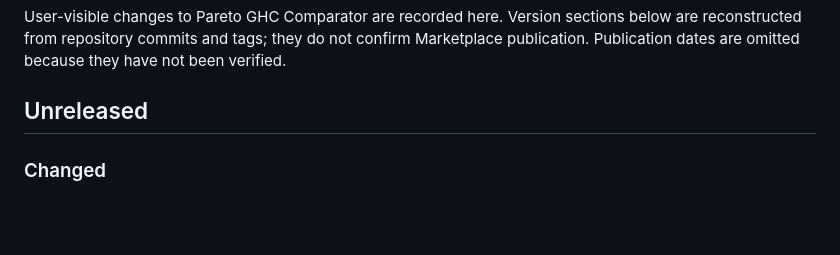
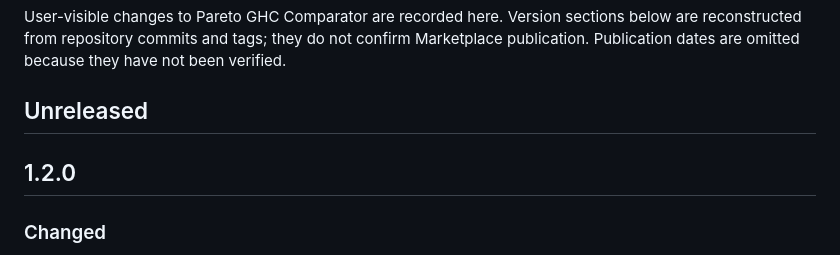
Before and after one commit to loumalouomega/Pareto-GHC-Comparator, a Markdown page: CHANGELOG.md, the part around the change. Rendered like a GitHub page; blank space fills up the shorter version.

Commit message:
docs: promote Unreleased changelog entries to 1.2.0

```diff
--- a/CHANGELOG.md
+++ b/CHANGELOG.md
@@ -3,6 +3,8 @@
 User-visible changes to Pareto GHC Comparator are recorded here. Version sections below are reconstructed from repository commits and tags; they do not confirm Marketplace publication. Publication dates are omitted because they have not been verified.
 
 ## Unreleased
+
+## 1.2.0
 
 ### Changed
 
```
